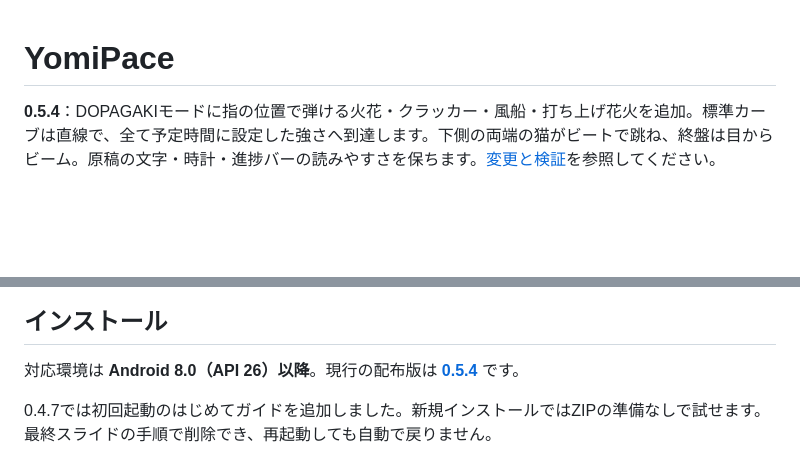
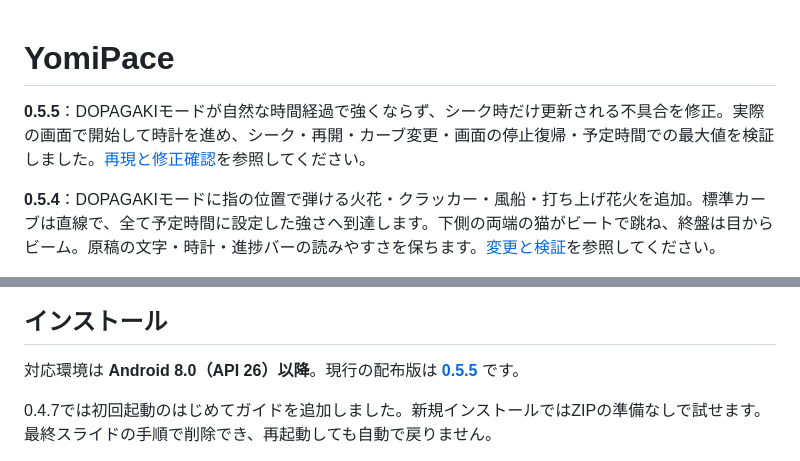
Before and after one commit to UroCo-lab/YomiPace, a Markdown page: README.md, 2 parts joined by grey strips. GitHub-like rendering; blank space fills up the shorter version.

```diff
--- a/README.md
+++ b/README.md
@@ -1,4 +1,6 @@
 # YomiPace
+
+**0.5.5**：DOPAGAKIモードが自然な時間経過で強くならず、シーク時だけ更新される不具合を修正。実際の画面で開始して時計を進め、シーク・再開・カーブ変更・画面の停止復帰・予定時間での最大値を検証しました。[再現と修正確認](docs/0.5.5_自然再生と演出更新の検証.md)を参照してください。
 
 **0.5.4**：DOPAGAKIモードに指の位置で弾ける火花・クラッカー・風船・打ち上げ花火を追加。標準カーブは直線で、全て予定時間に設定した強さへ到達します。下側の両端の猫がビートで跳ね、終盤は目からビーム。原稿の文字・時計・進捗バーの読みやすさを保ちます。[変更と検証](docs/0.5.4_DOPAGAKIパーティ演出の検証.md)を参照してください。
 
@@ -46,7 +48,7 @@
 
 ## インストール
 
-対応環境は **Android 8.0（API 26）以降**。現行の配布版は **[0.5.4](https://github.com/UroCo-lab/YomiPace/releases/tag/v0.5.4)** です。
+対応環境は **Android 8.0（API 26）以降**。現行の配布版は **[0.5.5](https://github.com/UroCo-lab/YomiPace/releases/tag/v0.5.5)** です。
 
 0.4.7では初回起動のはじめてガイドを追加しました。新規インストールではZIPの準備なしで試せます。最終スライドの手順で削除でき、再起動しても自動で戻りません。
 
```
Also changed, not shown: docs/0.5.5_自然再生と演出更新の検証.md (added, +46 -0 lines), docs/操作説明.md (+7 -3 lines), docs/live-clock-055/after-natural.png (added), docs/live-clock-055/before-natural.png (added), docs/live-clock-055/before-seek.png (added), docs/live-clock-055/deadline.png (added), 5 other files.
